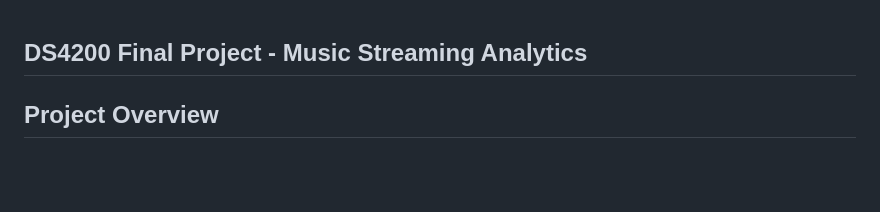
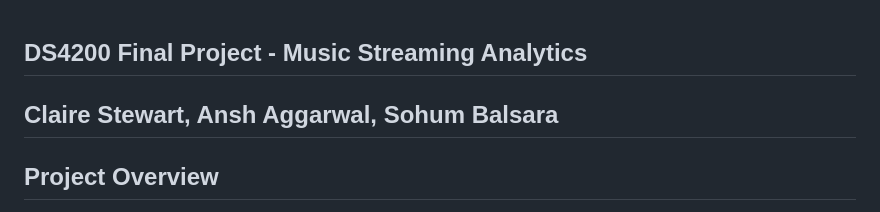
Before and after one commit to sbalsara05/DS4200-Final-Project, a Markdown page: readme.md, the part around the change. GitHub-like rendering; blank space fills up the shorter version.

Commit message:
Include team members in readme
Added team member names to the project overview.

```diff
--- a/readme.md
+++ b/readme.md
@@ -1,4 +1,5 @@
 ## DS4200 Final Project - Music Streaming Analytics
+## Claire Stewart, Ansh Aggarwal, Sohum Balsara
 ## Project Overview
 
 This project analyzes music streaming patterns during the COVID-19 pandemic (2020-2021), examining how this unprecedented global event influenced music consumption across six regions (United States, United Kingdom, Brazil, Japan, India, and Global charts). By combining Spotify streaming data with audio features and historical Billboard charts, we explore:
```
